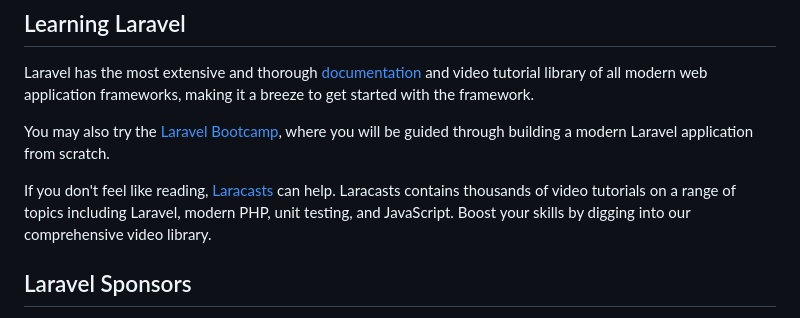
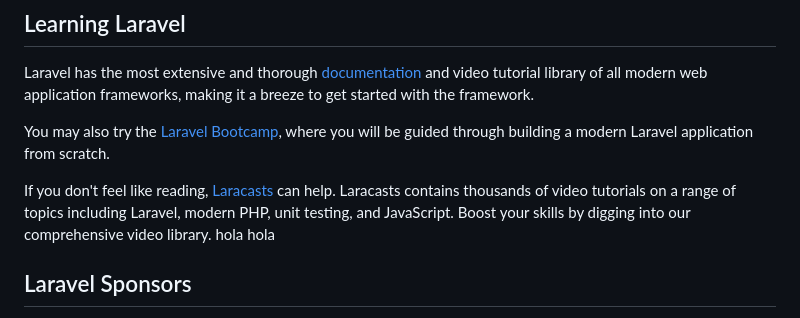
Before and after one commit to Nachoob/qa-santotomas, a Markdown page: README.md, the part around the change. Rendered like a GitHub page.

Commit message:
probando de nuevo

```diff
--- a/README.md
+++ b/README.md
@@ -28,6 +28,7 @@ Laravel has the most extensive and thorough [documentation](https://laravel.com/
 You may also try the [Laravel Bootcamp](https://bootcamp.laravel.com), where you will be guided through building a modern Laravel application from scratch.
 
 If you don't feel like reading, [Laracasts](https://laracasts.com) can help. Laracasts contains thousands of video tutorials on a range of topics including Laravel, modern PHP, unit testing, and JavaScript. Boost your skills by digging into our comprehensive video library.
+hola hola
 
 ## Laravel Sponsors
 
```
